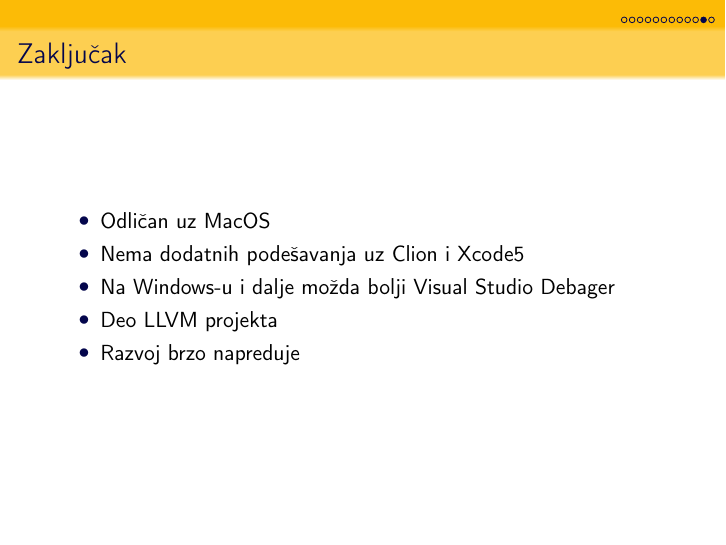
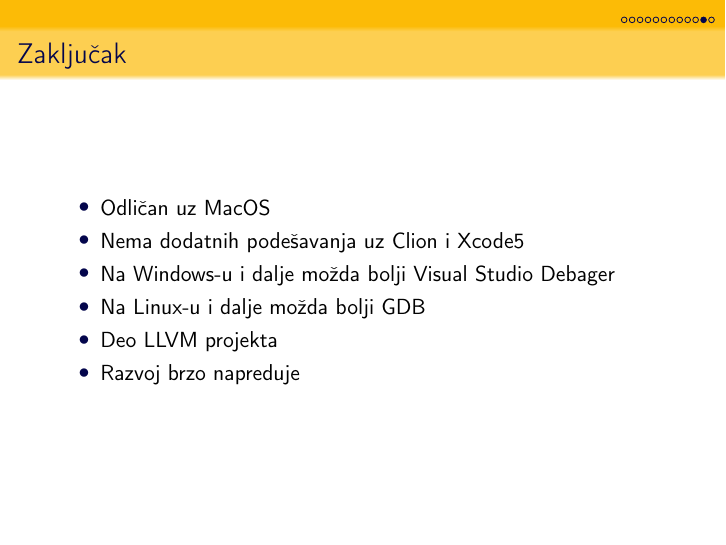
Before and after one commit to Robotmurlock/MSNR-20-4MS, LaTeX slides (Prezentacija.tex): page 13 of 14. Compiled offline with pdfLaTeX.

Commit message:
zakljucak za linux

```diff
--- a/Prezentacija.tex
+++ b/Prezentacija.tex
@@ -267,6 +267,7 @@ for(i = length - 1; i >= 0; i--)
 	\item Odličan uz MacOS
 	\item Nema dodatnih podešavanja uz Clion i Xcode5
 	\item Na Windows-u i dalje možda bolji Visual Studio Debager
+	\item Na Linux-u i dalje možda bolji GDB
 	\item Deo LLVM projekta
 	\item Razvoj brzo napreduje
 \end{itemize}
```
Also changed, not shown: Prezentacija.pdf.
